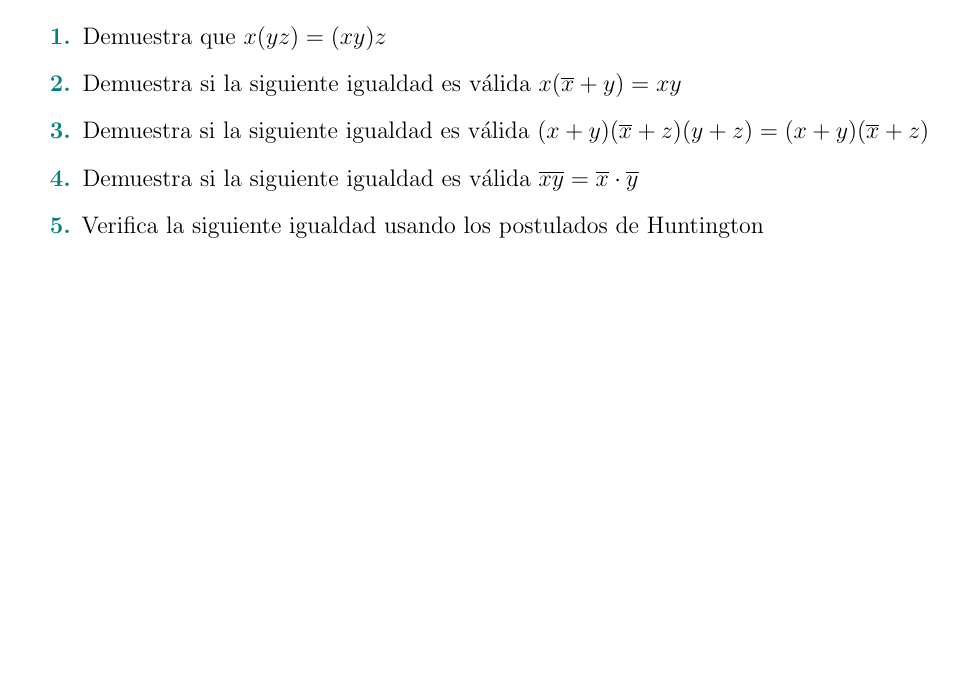
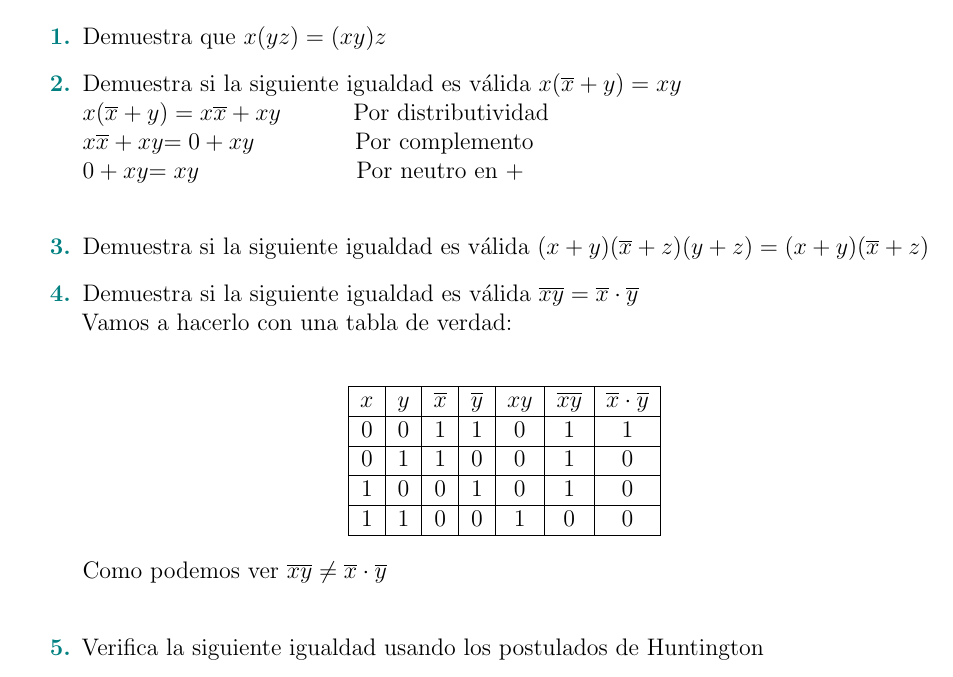
Before and after one commit to GaboRivMa/Arqui, a LaTeX problem sheet (tarea03/Tarea03.tex): part of page 2 of 2 before the commit and part of page 2 of 3 after it, cut so that both start at the same text, the shorter picture padded with empty space. Compiled offline with pdfLaTeX.

Commit message:
Avance preguntas

```diff
--- a/tarea03/Tarea03.tex
+++ b/tarea03/Tarea03.tex
@@ -63,18 +63,29 @@
 
 
 %-------------Pregunta 2-------------------------------------------
-    \item Demuestra si la siguiente igualdad es válida $x(\overline{x}+y)=xy$
-
-
-
+    \item Demuestra si la siguiente igualdad es válida $x(\overline{x}+y)=xy$ \\
+    $x(\overline{x}+y)=x\overline{x}+xy$ \hspace{1cm} Por distributividad\\
+    \hfill{$x\overline{x}+xy$}$=0+xy$ \hspace{1.5cm} Por complemento\\
+    \hfill{$0+xy$}$=xy$  \hspace{2.5cm} Por neutro en $+$\\
 
 %-------------Pregunta 3-------------------------------------------
     \item  Demuestra si la siguiente igualdad es válida $(x+y)(\overline{x}+z)(y+z)=(x+y)(\overline{x}+z)$
 
 
-
 %-------------Pregunta 4-------------------------------------------
-    \item  Demuestra si la siguiente igualdad es válida $\overline{xy}=\overline{x} \cdot \overline{y}$
+    \item  Demuestra si la siguiente igualdad es válida $\overline{xy}=\overline{x} \cdot \overline{y}$\\
+    Vamos a hacerlo con una tabla de verdad:\\
+    \begin{center}
+        \begin{tabular}{|c|c|c|c|c|c|c|}
+            \hline
+            $x$ & $y$ & $\overline{x}$ & $\overline{y}$ & $xy$ & $\overline{xy}$ & $\overline{x} \cdot \overline{y}$ \\ \hline
+            0 & 0 & 1 & 1 & 0 & 1 & 1 \\ \hline
+            0 & 1 & 1 & 0 & 0 & 1 & 0 \\ \hline
+            1 & 0 & 0 & 1 & 0 & 1 & 0 \\ \hline
+            1 & 1 & 0 & 0 & 1 & 0 & 0 \\ \hline
+        \end{tabular}
+    \end{center}
+    Como podemos ver $\overline{xy} \neq \overline{x} \cdot \overline{y}$\\
 
 
 %-------------Pregunta 5-------------------------------------------
```
Also changed, not shown: tarea03/Tarea03.pdf, 4 other files.
